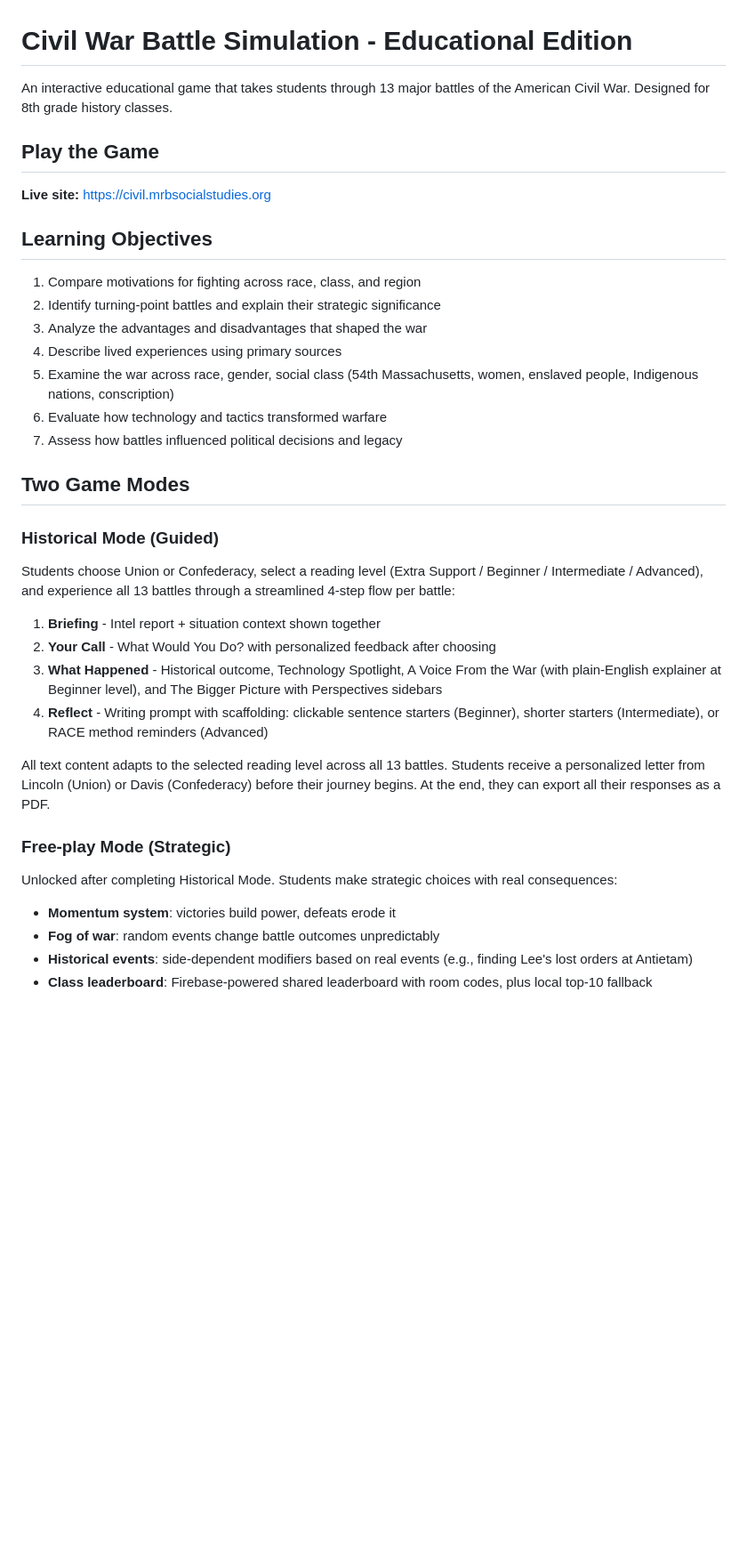
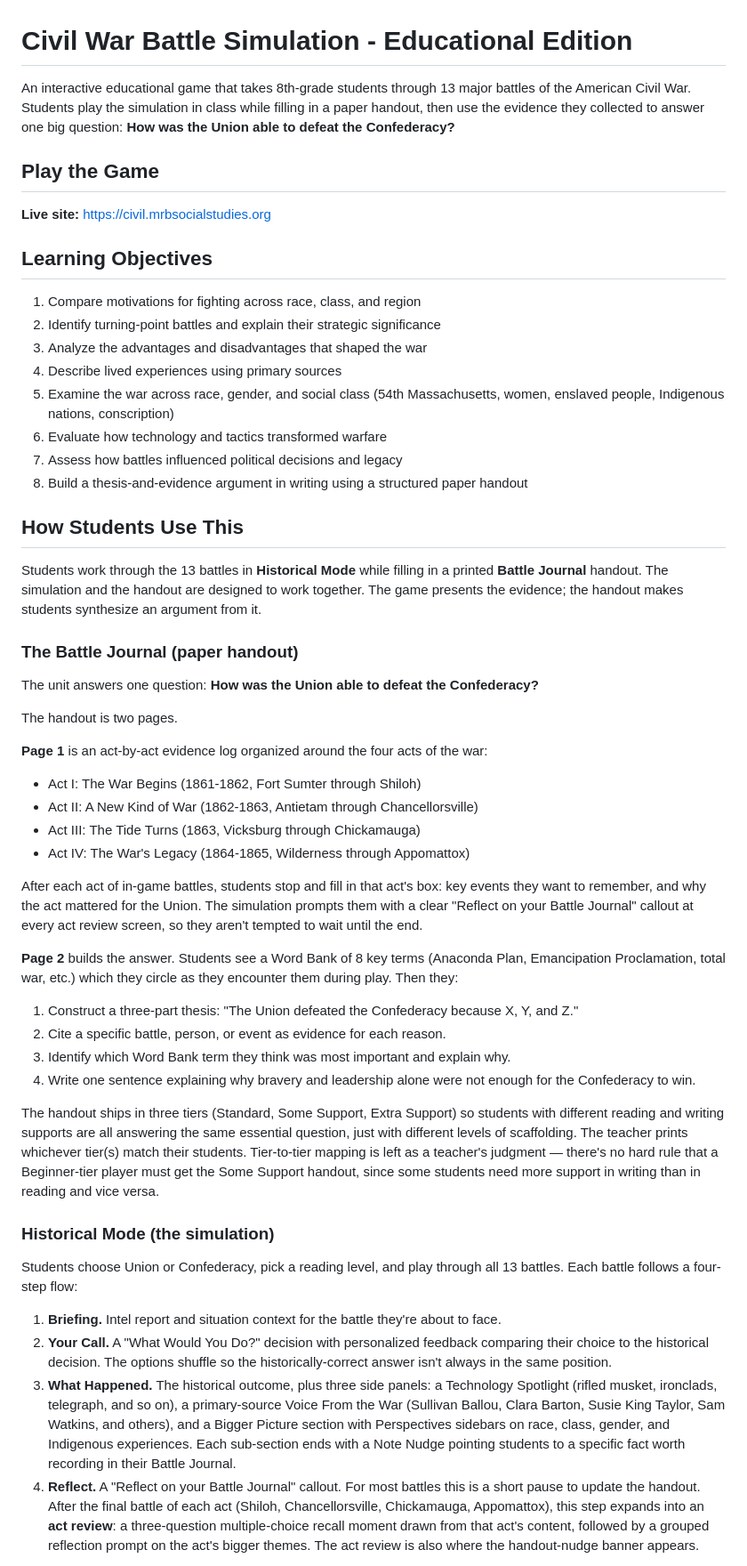
Before and after one commit to shiebenaderet/civil-war-battle-simulation, a Markdown page: README.md, the part around one of its changes. Shown at 89% size. Rendered like a GitHub page; blank space fills up the shorter version.

```diff
--- a/README.md
+++ b/README.md
@@ -1,6 +1,6 @@
 # Civil War Battle Simulation - Educational Edition
 
-An interactive educational game that takes students through 13 major battles of the American Civil War. Designed for 8th grade history classes.
+An interactive educational game that takes 8th-grade students through 13 major battles of the American Civil War. Students play the simulation in class while filling in a paper handout, then use the evidence they collected to answer one big question: **How was the Union able to defeat the Confederacy?**
 
 ## Play the Game
 
@@ -12,24 +12,45 @@ An interactive educational game that takes students through 13 major battles of
 2. Identify turning-point battles and explain their strategic significance
 3. Analyze the advantages and disadvantages that shaped the war
 4. Describe lived experiences using primary sources
-5. Examine the war across race, gender, social class (54th Massachusetts, women, enslaved people, Indigenous nations, conscription)
+5. Examine the war across race, gender, and social class (54th Massachusetts, women, enslaved people, Indigenous nations, conscription)
 6. Evaluate how technology and tactics transformed warfare
 7. Assess how battles influenced political decisions and legacy
+8. Build a thesis-and-evidence argument in writing using a structured paper handout
 
-## Two Game Modes
+## How Students Use This
 
-### Historical Mode (Guided)
-Students choose Union or Confederacy, select a reading level (Extra Support / Beginner / Intermediate / Advanced), and experience all 13 battles through a streamlined 4-step flow per battle:
-1. **Briefing** - Intel report + situation context shown together
-2. **Your Call** - What Would You Do? with personalized feedback after choosing
-3. **What Happened** - Historical outcome, Technology Spotlight, A Voice From the War (with plain-English explainer at Beginner level), and The Bigger Picture with Perspectives sidebars
-4. **Reflect** - Writing prompt with scaffolding: clickable sentence starters (Beginner), shorter starters (Intermediate), or RACE method reminders (Advanced)
+Students work through the 13 battles in **Historical Mode** while filling in a printed **Battle Journal** handout. The simulation and the handout are designed to work together. The game presents the evidence; the handout makes students synthesize an argument from it.
 
-All text content adapts to the selected reading level across all 13 battles. Students receive a personalized letter from Lincoln (Union) or Davis (Confederacy) before their journey begins. At the end, they can export all their responses as a PDF.
+### The Battle Journal (paper handout)
 
-### Free-play Mode (Strategic)
-Unlocked after completing Historical Mode. Students make strategic choices with real consequences:
-- **Momentum system**: victories build power, defeats erode it
-- **Fog of war**: random events change battle outcomes unpredictably
-- **Historical events**: side-dependent modifiers based on real events (e.g., finding Lee's lost orders at Antietam)
-- **Class leaderboard**: Firebase-powered shared leaderboard with room codes, plus local top-10 fallback
+The unit answers one question: **How was the Union able to defeat the Confederacy?**
+
+The handout is two pages.
+
+**Page 1** is an act-by-act evidence log organized around the four acts of the war:
+
+- Act I: The War Begins (1861-1862, Fort Sumter through Shiloh)
+- Act II: A New Kind of War (1862-1863, Antietam through Chancellorsville)
+- Act III: The Tide Turns (1863, Vicksburg through Chickamauga)
+- Act IV: The War's Legacy (1864-1865, Wilderness through Appomattox)
+
+After each act of in-game battles, students stop and fill in that act's box: key events they want to remember, and why the act mattered for the Union. The simulation prompts them with a clear "Reflect on your Battle Journal" callout at every act review screen, so they aren't tempted to wait until the end.
+
+**Page 2** builds the answer. Students see a Word Bank of 8 key terms (Anaconda Plan, Emancipation Proclamation, total war, etc.) which they circle as they encounter them during play. Then they:
+
+1. Construct a three-part thesis: "The Union defeated the Confederacy because X, Y, and Z."
+2. Cite a specific battle, person, or event as evidence for each reason.
+3. Identify which Word Bank term they think was most important and explain why.
+4. Write one sentence explaining why bravery and leadership alone were not enough for the Confederacy to win.
+
+The handout ships in three tiers (Standard, Some Support, Extra Support) so students with different reading and writing supports are all answering the same essential question, just with different levels of scaffolding. The teacher prints whichever tier(s) match their students. Tier-to-tier mapping is left as a teacher's judgment — there's no hard rule that a Beginner-tier player must get the Some Support handout, since some students need more support in writing than in reading and vice versa.
+
+### Historical Mode (the simulation)
+
+Students choose Union or Confederacy, pick a reading level, and play through all 13 battles. Each battle follows a four-step flow:
+
+1. **Briefing.** Intel report and situation context for the battle they're about to face.
+2. **Your Call.** A "What Would You Do?" decision with personalized feedback comparing their choice to the historical decision. The options shuffle so the historically-correct answer isn't always in the same position.
+3. **What Happened.** The historical outcome, plus three side panels: a Technology Spotlight (rifled musket, ironclads, telegraph, and so on), a primary-source Voice From the War (Sullivan Ballou, Clara Barton, Susie King Taylor, Sam Watkins, and others), and a Bigger Picture section with Perspectives sidebars on race, class, gender, and Indigenous experiences. Each sub-section ends with a Note Nudge pointing students to a specific fact worth recording in their Battle Journal.
+4. **Reflect.** A "Reflect on your Battle Journal" callout. For most battles this is a short pause to update the handout. After the final battle of each act (Shiloh, Chancellorsville, Chickamauga, Appomattox), this step expands into an **act review**: a three-question multiple-choice recall moment drawn from that act's content, followed by a grouped reflection prompt on the act's bigger themes. The act review is also where the handout-nudge banner appears.
+
```
Also changed, not shown: other parts of README.md (+131 -65 lines).
